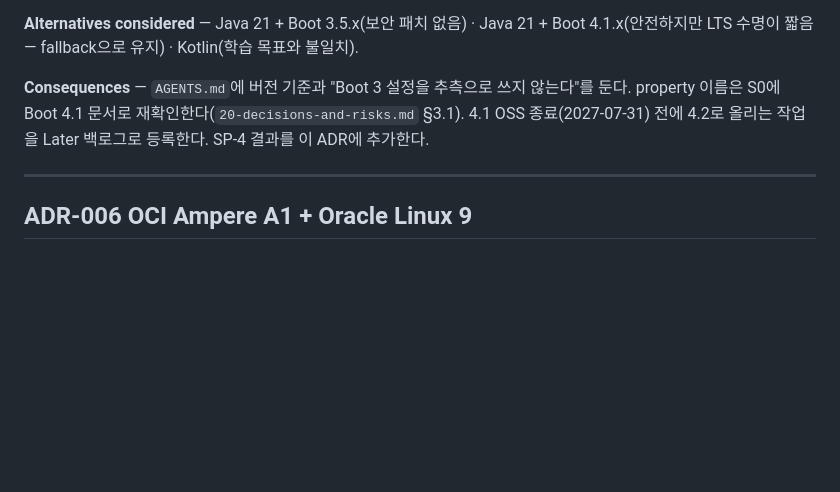
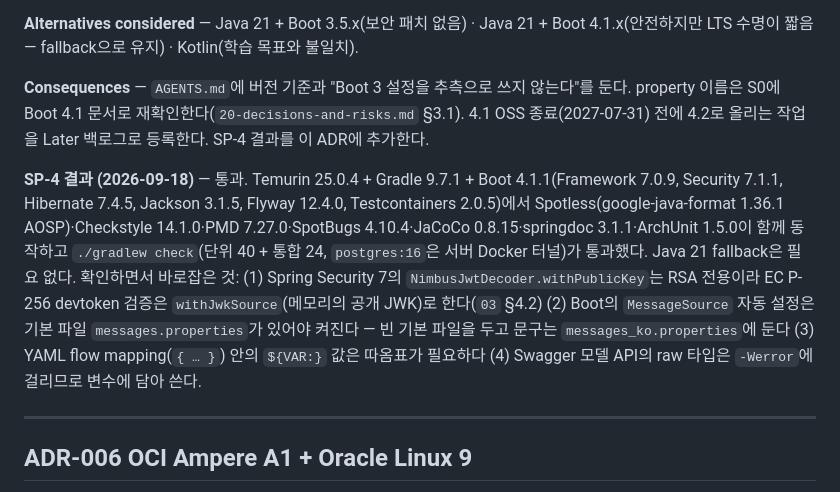
Before and after one commit to jihoonhan394/DevPilot-archive, a Markdown page: docs/14-adrs.md, the part around the change. GitHub-like rendering; blank space fills up the shorter version.

Commit message:
docs: record SP-4 toolchain spike result in ADR-005
Co-Authored-By: Claude Opus 5 (1M context) <noreply@anthropic.com>

```diff
--- a/docs/14-adrs.md
+++ b/docs/14-adrs.md
@@ -127,6 +127,8 @@
 **Alternatives considered** — Java 21 + Boot 3.5.x(보안 패치 없음) · Java 21 + Boot 4.1.x(안전하지만 LTS 수명이 짧음 — fallback으로 유지) · Kotlin(학습 목표와 불일치).
 
 **Consequences** — `AGENTS.md`에 버전 기준과 "Boot 3 설정을 추측으로 쓰지 않는다"를 둔다. property 이름은 S0에 Boot 4.1 문서로 재확인한다(`20-decisions-and-risks.md` §3.1). 4.1 OSS 종료(2027-07-31) 전에 4.2로 올리는 작업을 Later 백로그로 등록한다. SP-4 결과를 이 ADR에 추가한다.
+
+**SP-4 결과 (2026-09-18)** — 통과. Temurin 25.0.4 + Gradle 9.7.1 + Boot 4.1.1(Framework 7.0.9, Security 7.1.1, Hibernate 7.4.5, Jackson 3.1.5, Flyway 12.4.0, Testcontainers 2.0.5)에서 Spotless(google-java-format 1.36.1 AOSP)·Checkstyle 14.1.0·PMD 7.27.0·SpotBugs 4.10.4·JaCoCo 0.8.15·springdoc 3.1.1·ArchUnit 1.5.0이 함께 동작하고 `./gradlew check`(단위 40 + 통합 24, `postgres:16`은 서버 Docker 터널)가 통과했다. Java 21 fallback은 필요 없다. 확인하면서 바로잡은 것: (1) Spring Security 7의 `NimbusJwtDecoder.withPublicKey`는 RSA 전용이라 EC P-256 devtoken 검증은 `withJwkSource`(메모리의 공개 JWK)로 한다(`03` §4.2) (2) Boot의 `MessageSource` 자동 설정은 기본 파일 `messages.properties`가 있어야 켜진다 — 빈 기본 파일을 두고 문구는 `messages_ko.properties`에 둔다 (3) YAML flow mapping(`{ … }`) 안의 `${VAR:}` 값은 따옴표가 필요하다 (4) Swagger 모델 API의 raw 타입은 `-Werror`에 걸리므로 변수에 담아 쓴다.
 
 ---
 
```
